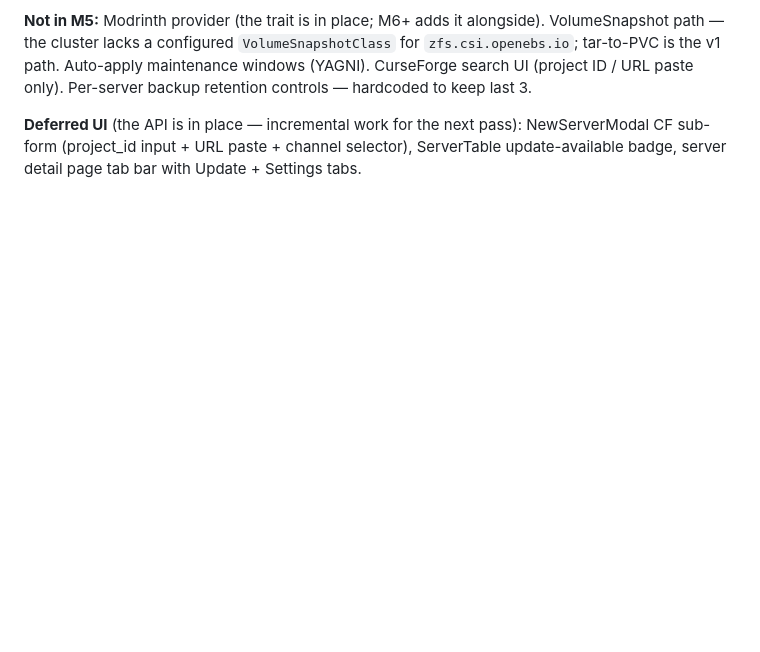
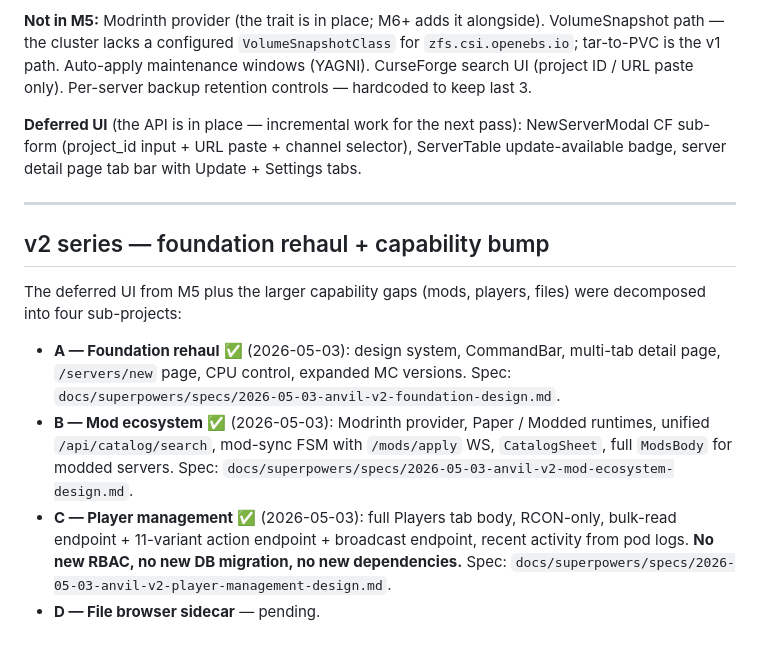
Before and after one commit to HadiCherkaoui/anvil, a Markdown page: docs/milestones.md, the part around the change. Rendered like a GitHub page; blank space fills up the shorter version.

Commit message:
docs(milestones): add v2 series A/B/C completion + D pending
Co-Authored-By: Claude Opus 4.7 (1M context) <noreply@anthropic.com>

```diff
--- a/docs/milestones.md
+++ b/docs/milestones.md
@@ -185,3 +185,24 @@ Per-server backup retention controls — hardcoded to keep last 3.
 **Deferred UI** (the API is in place — incremental work for the next pass):
 NewServerModal CF sub-form (project_id input + URL paste + channel selector),
 ServerTable update-available badge, server detail page tab bar with Update + Settings tabs.
+
+---
+
+## v2 series — foundation rehaul + capability bump
+
+The deferred UI from M5 plus the larger capability gaps (mods, players, files)
+were decomposed into four sub-projects:
+
+- **A — Foundation rehaul** ✅ (2026-05-03): design system, CommandBar, multi-tab
+  detail page, `/servers/new` page, CPU control, expanded MC versions. Spec:
+  `docs/superpowers/specs/2026-05-03-anvil-v2-foundation-design.md`.
+- **B — Mod ecosystem** ✅ (2026-05-03): Modrinth provider, Paper / Modded
+  runtimes, unified `/api/catalog/search`, mod-sync FSM with `/mods/apply` WS,
+  `CatalogSheet`, full `ModsBody` for modded servers. Spec:
+  `docs/superpowers/specs/2026-05-03-anvil-v2-mod-ecosystem-design.md`.
+- **C — Player management** ✅ (2026-05-03): full Players tab body, RCON-only,
+  bulk-read endpoint + 11-variant action endpoint + broadcast endpoint, recent
+  activity from pod logs. **No new RBAC, no new DB migration, no new
+  dependencies.** Spec:
+  `docs/superpowers/specs/2026-05-03-anvil-v2-player-management-design.md`.
+- **D — File browser sidecar** — pending.
```
